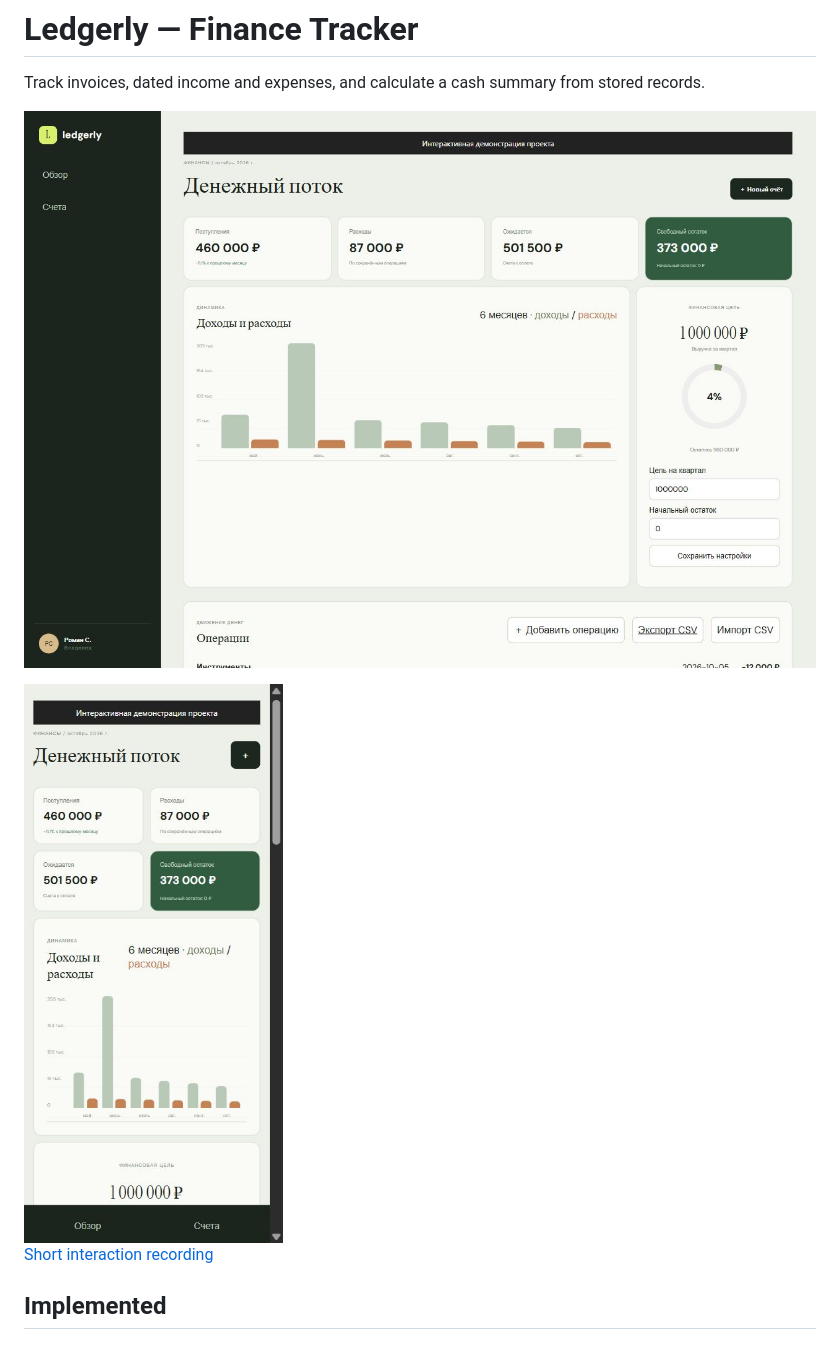
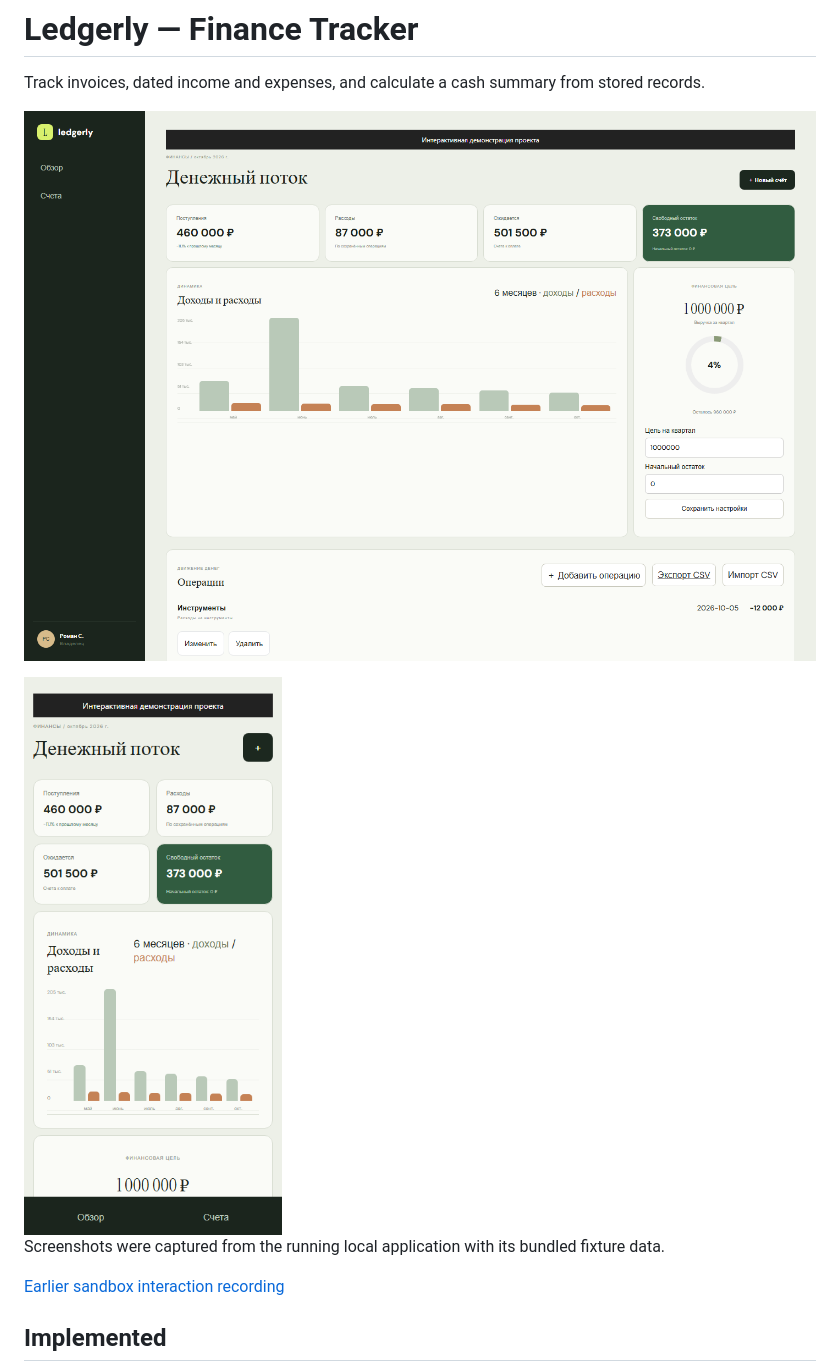
Before and after one commit to memorim/ledgerly-finance-dashboard, a Markdown page: README.md, the part around the change printed below. Rendered like a GitHub page; pictures changed too: docs/desktop.png, docs/mobile.png.

Commit message:
Refresh actual local desktop and mobile interface captures

```diff
--- a/README.md
+++ b/README.md
@@ -9,5 +9,7 @@ Track invoices, dated income and expenses, and calculate a cash summary from sto
 
-[Short interaction recording](docs/demo.gif)
+Screenshots were captured from the running local application with its bundled fixture data.
+
+[Earlier sandbox interaction recording](docs/demo.gif)
 
 ## Implemented
 
```
Also changed, not shown: other parts of README.md (+2 -2 lines).
